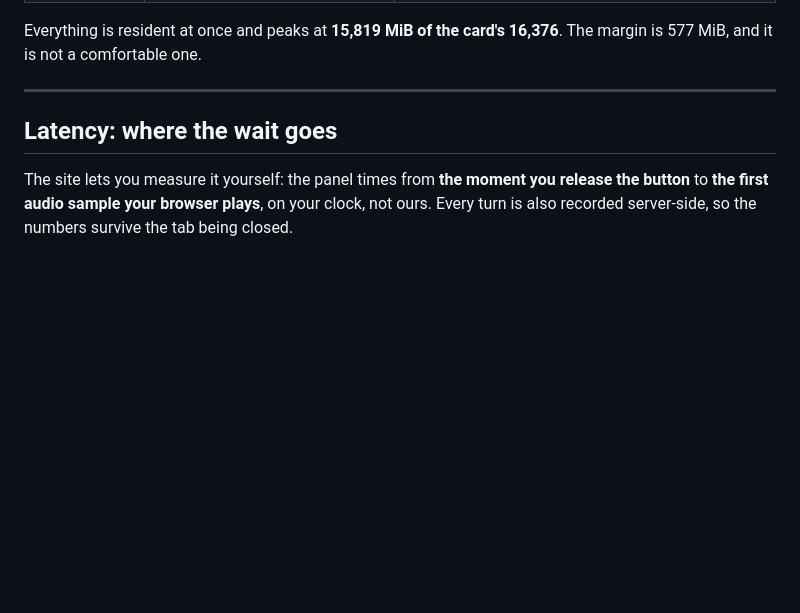
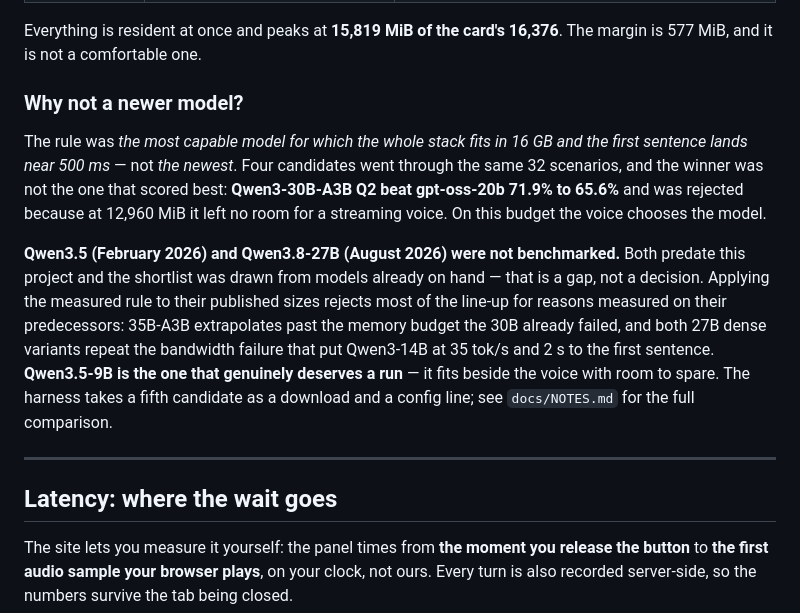
Before and after one commit to DanilAra7/voice-mechanic, a Markdown page: README.md, the part around the change. GitHub-like rendering; blank space fills up the shorter version.

```diff
--- a/README.md
+++ b/README.md
@@ -125,6 +125,23 @@ Browser ── microphone ──► WebSocket ──► Silero VAD ──► Par
 
 Everything is resident at once and peaks at **15,819 MiB of the card's 16,376**. The margin is
 577 MiB, and it is not a comfortable one.
+
+### Why not a newer model?
+
+The rule was *the most capable model for which the whole stack fits in 16 GB and the first
+sentence lands near 500 ms* — not *the newest*. Four candidates went through the same 32
+scenarios, and the winner was not the one that scored best: **Qwen3-30B-A3B Q2 beat gpt-oss-20b
+71.9% to 65.6%** and was rejected because at 12,960 MiB it left no room for a streaming voice.
+On this budget the voice chooses the model.
+
+**Qwen3.5 (February 2026) and Qwen3.8-27B (August 2026) were not benchmarked.** Both predate
+this project and the shortlist was drawn from models already on hand — that is a gap, not a
+decision. Applying the measured rule to their published sizes rejects most of the line-up for
+reasons measured on their predecessors: 35B-A3B extrapolates past the memory budget the 30B
+already failed, and both 27B dense variants repeat the bandwidth failure that put Qwen3-14B at
+35 tok/s and 2 s to the first sentence. **Qwen3.5-9B is the one that genuinely deserves a run**
+— it fits beside the voice with room to spare. The harness takes a fifth candidate as a
+download and a config line; see `docs/NOTES.md` for the full comparison.
 
 ---
 
```
Also changed, not shown: docs/DECISIONS.md (+1 -0 lines), docs/NOTES.md (+24 -0 lines).
